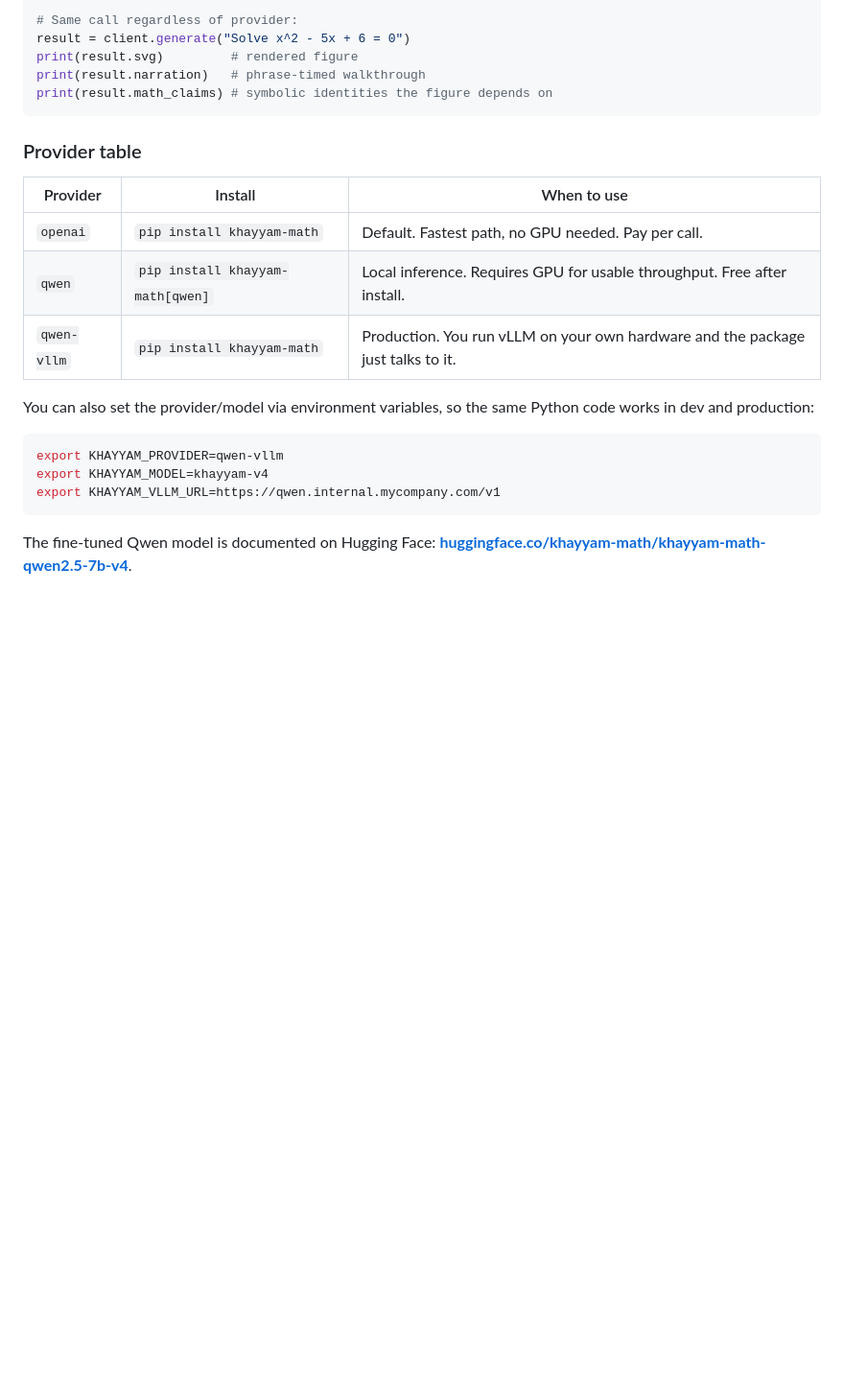
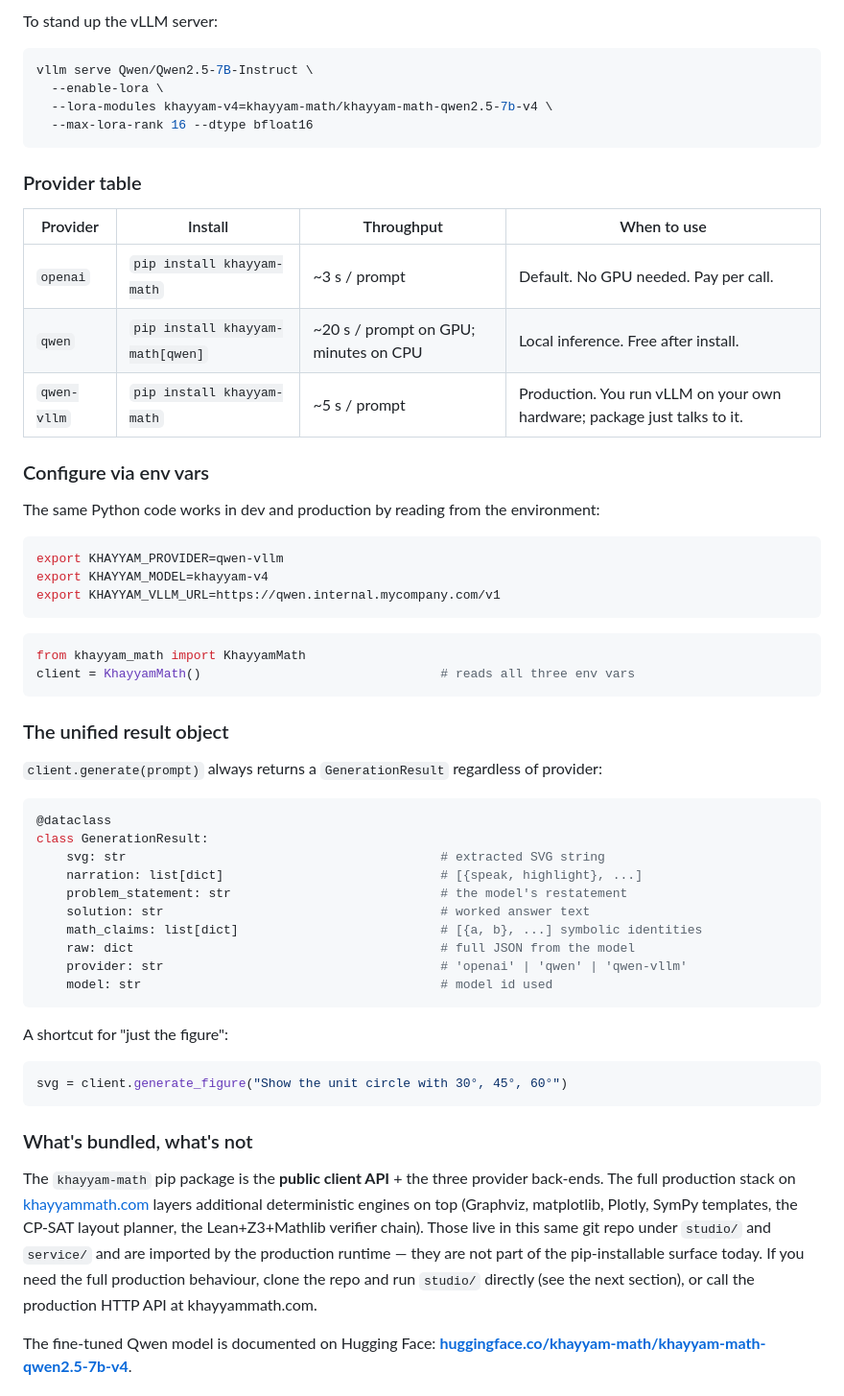
Before and after one commit to khayyam-math/khayyam-math, a Markdown page: README.md, the part around one of its changes. Shown at 96% size. Rendered like a GitHub page; blank space fills up the shorter version.

````diff
--- a/README.md
+++ b/README.md
@@ -151,27 +199,74 @@ client = KhayyamMath(provider="qwen-vllm",
 
-# Same call regardless of provider:
-result = client.generate("Solve x^2 - 5x + 6 = 0")
-print(result.svg)         # rendered figure
-print(result.narration)   # phrase-timed walkthrough
-print(result.math_claims) # symbolic identities the figure depends on
+To stand up the vLLM server:
+
+```bash
+vllm serve Qwen/Qwen2.5-7B-Instruct \
+  --enable-lora \
+  --lora-modules khayyam-v4=khayyam-math/khayyam-math-qwen2.5-7b-v4 \
+  --max-lora-rank 16 --dtype bfloat16
 ```
 
 ### Provider table
 
-| Provider | Install | When to use |
-|---|---|---|
-| `openai` | `pip install khayyam-math` | Default. Fastest path, no GPU needed. Pay per call. |
-| `qwen` | `pip install khayyam-math[qwen]` | Local inference. Requires GPU for usable throughput. Free after install. |
-| `qwen-vllm` | `pip install khayyam-math` | Production. You run vLLM on your own hardware and the package just talks to it. |
+| Provider | Install | Throughput | When to use |
+|---|---|---|---|
+| `openai` | `pip install khayyam-math` | ~3 s / prompt | Default. No GPU needed. Pay per call. |
+| `qwen` | `pip install khayyam-math[qwen]` | ~20 s / prompt on GPU; minutes on CPU | Local inference. Free after install. |
+| `qwen-vllm` | `pip install khayyam-math` | ~5 s / prompt | Production. You run vLLM on your own hardware; package just talks to it. |
 
-You can also set the provider/model via environment variables, so the
-same Python code works in dev and production:
+### Configure via env vars
+
+The same Python code works in dev and production by reading from the
+environment:
 
 ```bash
 export KHAYYAM_PROVIDER=qwen-vllm
 export KHAYYAM_MODEL=khayyam-v4
 export KHAYYAM_VLLM_URL=https://qwen.internal.mycompany.com/v1
 ```
+
+```python
+from khayyam_math import KhayyamMath
+client = KhayyamMath()                                # reads all three env vars
+```
+
+### The unified result object
+
+`client.generate(prompt)` always returns a `GenerationResult` regardless
+of provider:
+
+```python
+@dataclass
+class GenerationResult:
+    svg: str                                          # extracted SVG string
+    narration: list[dict]                             # [{speak, highlight}, ...]
+    problem_statement: str                            # the model's restatement
+    solution: str                                     # worked answer text
+    math_claims: list[dict]                           # [{a, b}, ...] symbolic identities
+    raw: dict                                         # full JSON from the model
+    provider: str                                     # 'openai' | 'qwen' | 'qwen-vllm'
+    model: str                                        # model id used
+```
+
+A shortcut for "just the figure":
+
+```python
+svg = client.generate_figure("Show the unit circle with 30°, 45°, 60°")
+```
+
+### What's bundled, what's not
+
+The `khayyam-math` pip package is the **public client API** + the
+three provider back-ends. The full production stack on
+[khayyammath.com](https://khayyammath.com) layers additional
+deterministic engines on top (Graphviz, matplotlib, Plotly, SymPy
+templates, the CP-SAT layout planner, the Lean+Z3+Mathlib verifier
+chain). Those live in this same git repo under `studio/` and
+`service/` and are imported by the production runtime — they are
+not part of the pip-installable surface today. If you need the full
+production behaviour, clone the repo and run `studio/` directly
+(see the next section), or call the production HTTP API at
+khayyammath.com.
 
 The fine-tuned Qwen model is documented on Hugging Face:
 **[huggingface.co/khayyam-math/khayyam-math-qwen2.5-7b-v4](https://huggingface.co/khayyam-math/khayyam-math-qwen2.5-7b-v4)**.
````
Also changed, not shown: other parts of README.md (+55 -7 lines), docs/screenshots/newuser/openai_gpt4o_quadratic.png (added), docs/screenshots/newuser/qwen_v4_quadratic.png (added), 2 other files.
